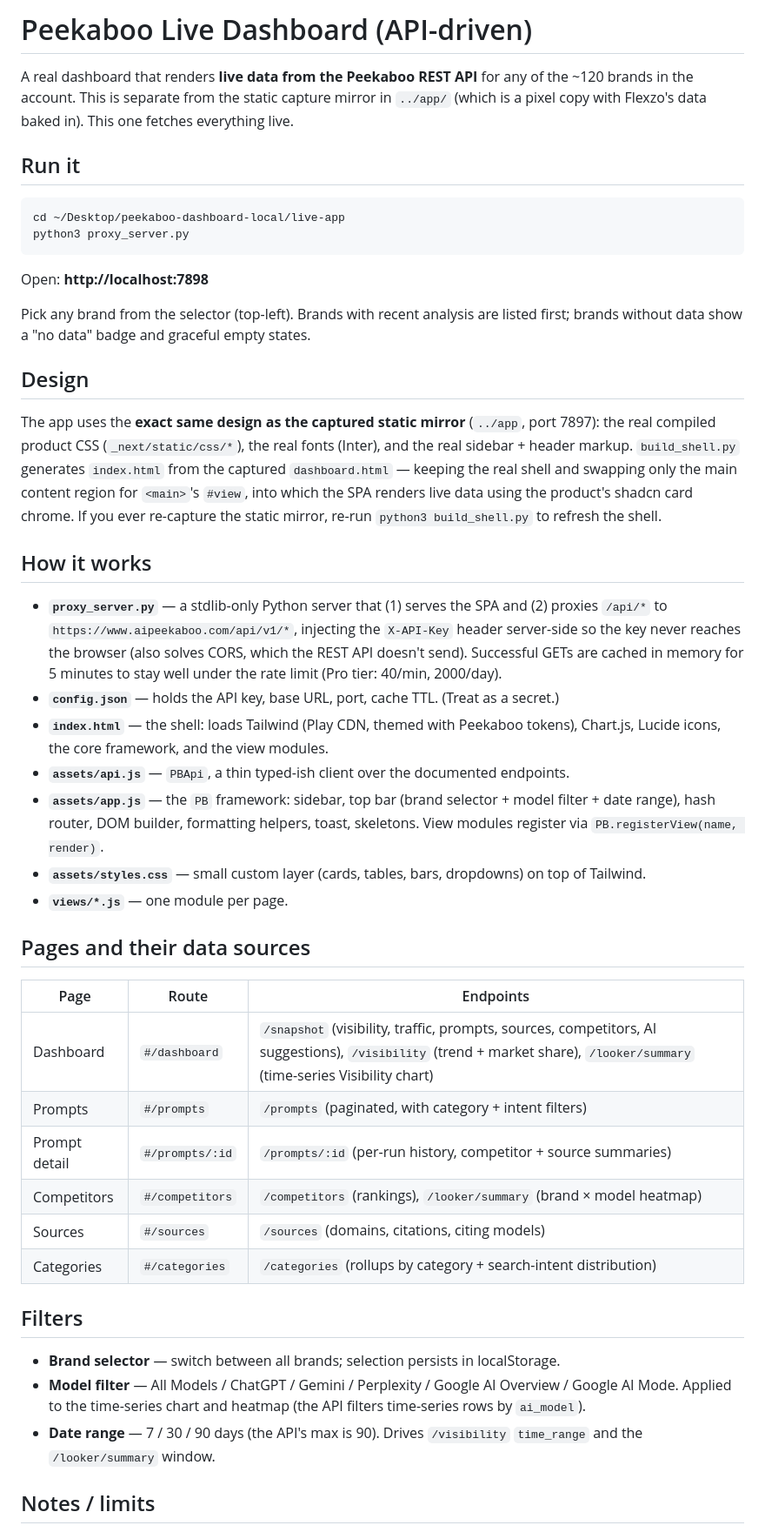
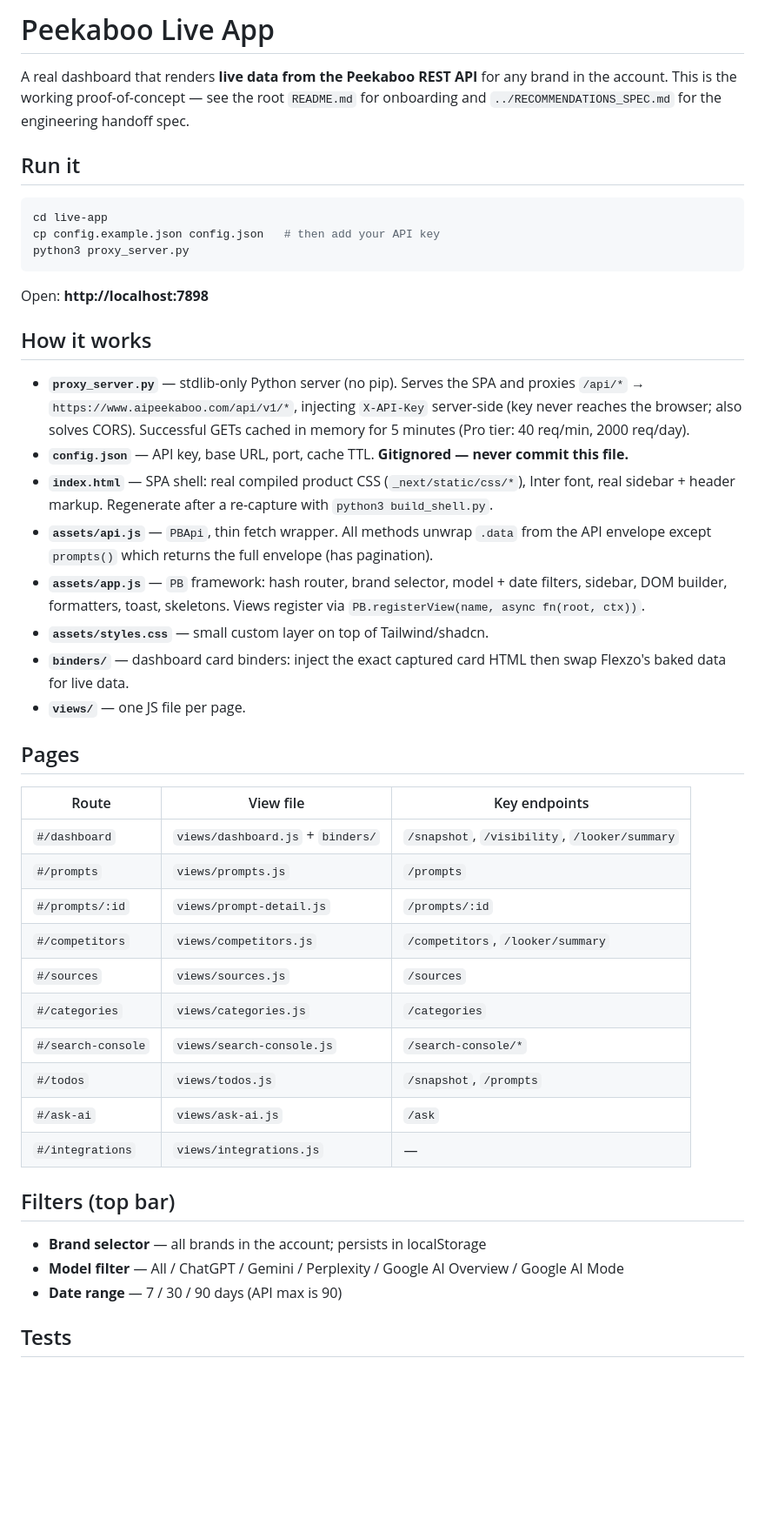
Before and after one commit to filipelinsduarte/peekaboo-live-dashboard, a Markdown page: live-app/README.md, the part around one of its changes. Shown at 87% size. Drawn GitHub-style; blank space fills up the shorter version.

````diff
--- a/live-app/README.md
+++ b/live-app/README.md
@@ -1,48 +1,48 @@
-# Peekaboo Live Dashboard (API-driven)
+# Peekaboo Live App
 
-A real dashboard that renders **live data from the Peekaboo REST API** for any of the ~120 brands in the account. This is separate from the static capture mirror in `../app/` (which is a pixel copy with Flexzo's data baked in). This one fetches everything live.
+A real dashboard that renders **live data from the Peekaboo REST API** for any brand in the account. This is the working proof-of-concept — see the root `README.md` for onboarding and `../RECOMMENDATIONS_SPEC.md` for the engineering handoff spec.
 
 ## Run it
 
 ```bash
-cd ~/Desktop/peekaboo-dashboard-local/live-app
+cd live-app
+cp config.example.json config.json   # then add your API key
 python3 proxy_server.py
 ```
 
 Open: **http://localhost:7898**
 
-Pick any brand from the selector (top-left). Brands with recent analysis are listed first; brands without data show a "no data" badge and graceful empty states.
-
-## Design
-
-The app uses the **exact same design as the captured static mirror** (`../app`, port 7897): the real compiled product CSS (`_next/static/css/*`), the real fonts (Inter), and the real sidebar + header markup. `build_shell.py` generates `index.html` from the captured `dashboard.html` — keeping the real shell and swapping only the main content region for `<main>`'s `#view`, into which the SPA renders live data using the product's shadcn card chrome. If you ever re-capture the static mirror, re-run `python3 build_shell.py` to refresh the shell.
-
 ## How it works
 
-- **`proxy_server.py`** — a stdlib-only Python server that (1) serves the SPA and (2) proxies `/api/*` to `https://www.aipeekaboo.com/api/v1/*`, injecting the `X-API-Key` header server-side so the key never reaches the browser (also solves CORS, which the REST API doesn't send). Successful GETs are cached in memory for 5 minutes to stay well under the rate limit (Pro tier: 40/min, 2000/day).
-- **`config.json`** — holds the API key, base URL, port, cache TTL. (Treat as a secret.)
-- **`index.html`** — the shell: loads Tailwind (Play CDN, themed with Peekaboo tokens), Chart.js, Lucide icons, the core framework, and the view modules.
-- **`assets/api.js`** — `PBApi`, a thin typed-ish client over the documented endpoints.
-- **`assets/app.js`** — the `PB` framework: sidebar, top bar (brand selector + model filter + date range), hash router, DOM builder, formatting helpers, toast, skeletons. View modules register via `PB.registerView(name, render)`.
-- **`assets/styles.css`** — small custom layer (cards, tables, bars, dropdowns) on top of Tailwind.
-- **`views/*.js`** — one module per page.
+- **`proxy_server.py`** — stdlib-only Python server (no pip). Serves the SPA and proxies `/api/*` → `https://www.aipeekaboo.com/api/v1/*`, injecting `X-API-Key` server-side (key never reaches the browser; also solves CORS). Successful GETs cached in memory for 5 minutes (Pro tier: 40 req/min, 2000 req/day).
+- **`config.json`** — API key, base URL, port, cache TTL. **Gitignored — never commit this file.**
+- **`index.html`** — SPA shell: real compiled product CSS (`_next/static/css/*`), Inter font, real sidebar + header markup. Regenerate after a re-capture with `python3 build_shell.py`.
+- **`assets/api.js`** — `PBApi`, thin fetch wrapper. All methods unwrap `.data` from the API envelope except `prompts()` which returns the full envelope (has pagination).
+- **`assets/app.js`** — `PB` framework: hash router, brand selector, model + date filters, sidebar, DOM builder, formatters, toast, skeletons. Views register via `PB.registerView(name, async fn(root, ctx))`.
+- **`assets/styles.css`** — small custom layer on top of Tailwind/shadcn.
+- **`binders/`** — dashboard card binders: inject the exact captured card HTML then swap Flexzo's baked data for live data.
+- **`views/`** — one JS file per page.
 
-## Pages and their data sources
+## Pages
 
-| Page | Route | Endpoints |
+| Route | View file | Key endpoints |
 |---|---|---|
-| Dashboard | `#/dashboard` | `/snapshot` (visibility, traffic, prompts, sources, competitors, AI suggestions), `/visibility` (trend + market share), `/looker/summary` (time-series Visibility chart) |
-| Prompts | `#/prompts` | `/prompts` (paginated, with category + intent filters) |
-| Prompt detail | `#/prompts/:id` | `/prompts/:id` (per-run history, competitor + source summaries) |
-| Competitors | `#/competitors` | `/competitors` (rankings), `/looker/summary` (brand × model heatmap) |
-| Sources | `#/sources` | `/sources` (domains, citations, citing models) |
-| Categories | `#/categories` | `/categories` (rollups by category + search-intent distribution) |
+| `#/dashboard` | `views/dashboard.js` + `binders/` | `/snapshot`, `/visibility`, `/looker/summary` |
+| `#/prompts` | `views/prompts.js` | `/prompts` |
+| `#/prompts/:id` | `views/prompt-detail.js` | `/prompts/:id` |
+| `#/competitors` | `views/competitors.js` | `/competitors`, `/looker/summary` |
+| `#/sources` | `views/sources.js` | `/sources` |
+| `#/categories` | `views/categories.js` | `/categories` |
+| `#/search-console` | `views/search-console.js` | `/search-console/*` |
+| `#/todos` | `views/todos.js` | `/snapshot`, `/prompts` |
+| `#/ask-ai` | `views/ask-ai.js` | `/ask` |
+| `#/integrations` | `views/integrations.js` | — |
 
-## Filters
+## Filters (top bar)
 
-- **Brand selector** — switch between all brands; selection persists in localStorage.
-- **Model filter** — All Models / ChatGPT / Gemini / Perplexity / Google AI Overview / Google AI Mode. Applied to the time-series chart and heatmap (the API filters time-series rows by `ai_model`).
-- **Date range** — 7 / 30 / 90 days (the API's max is 90). Drives `/visibility` `time_range` and the `/looker/summary` window.
+- **Brand selector** — all brands in the account; persists in localStorage
+- **Model filter** — All / ChatGPT / Gemini / Perplexity / Google AI Overview / Google AI Mode
+- **Date range** — 7 / 30 / 90 days (API max is 90)
 
-## Notes / limits
+## Tests
 
````
Also changed, not shown: other parts of live-app/README.md (+23 -4 lines), README.md (+96 -58 lines).
